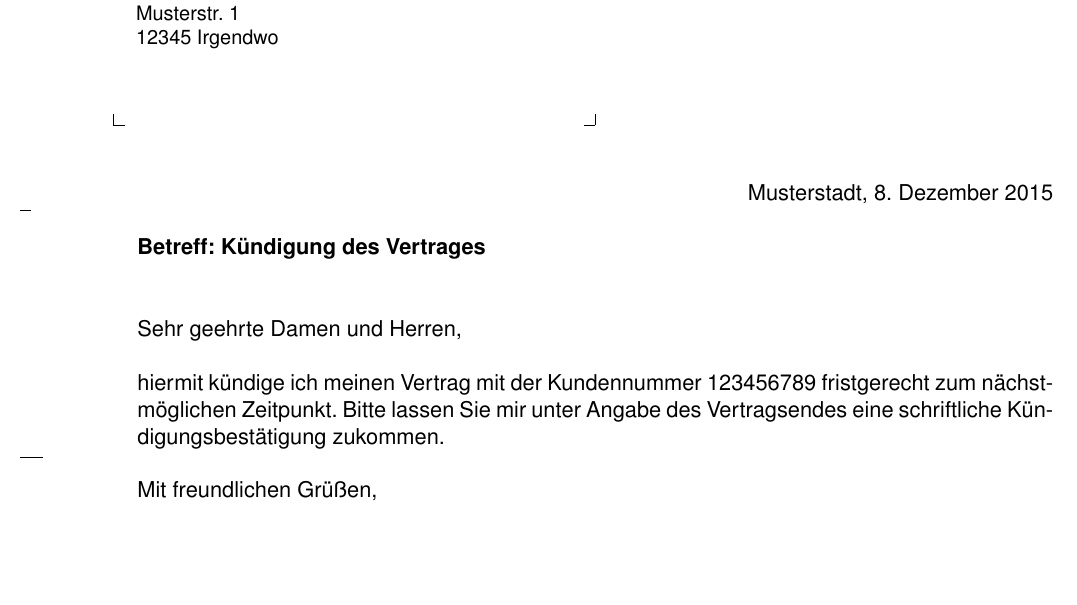
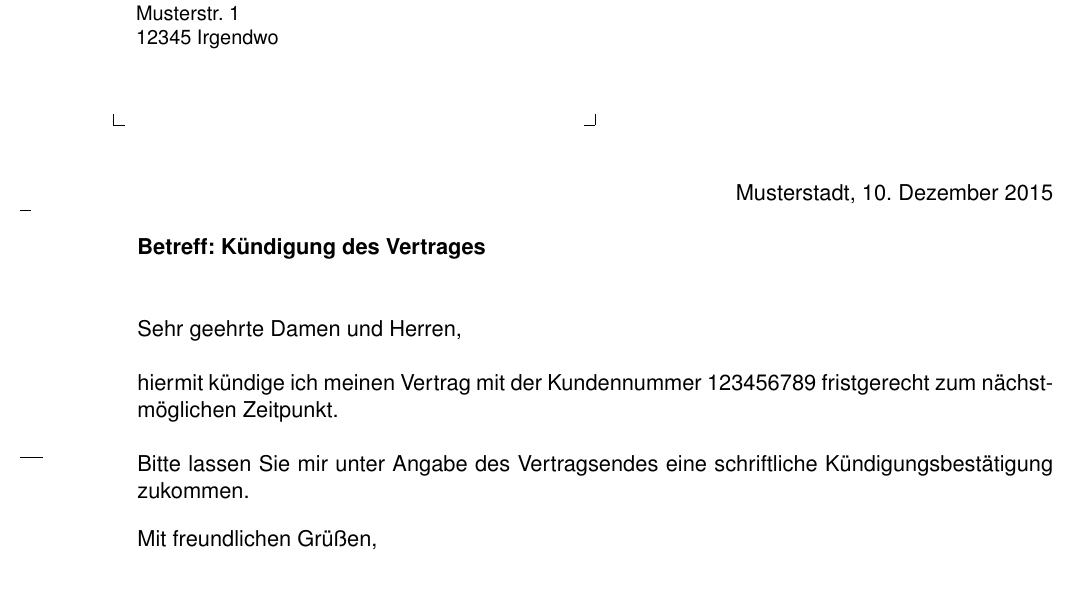
Before and after one commit to buehner/tex, a LaTeX letter (brief/brief.tex): part of the page, cut so that both start at the same text. The pictures show the PDF file brief/brief.pdf that the author committed with the source.

Commit message:
Minor adaption

```diff
--- a/brief/brief.tex
+++ b/brief/brief.tex
@@ -73,7 +73,7 @@
 
 \opening{Sehr geehrte Damen und Herren,}
 
-hiermit kündige ich meinen Vertrag mit der Kundennummer \customer{} fristgerecht zum nächstmöglichen Zeitpunkt.
+hiermit kündige ich meinen Vertrag mit der Kundennummer \customer{} fristgerecht zum nächstmöglichen Zeitpunkt.\\\\
 Bitte lassen Sie mir unter Angabe des Vertragsendes eine schriftliche Kündigungsbestätigung zukommen.
 
 \closing{Mit freundlichen Grüßen,}
```
Also changed, not shown: brief/brief.pdf.
